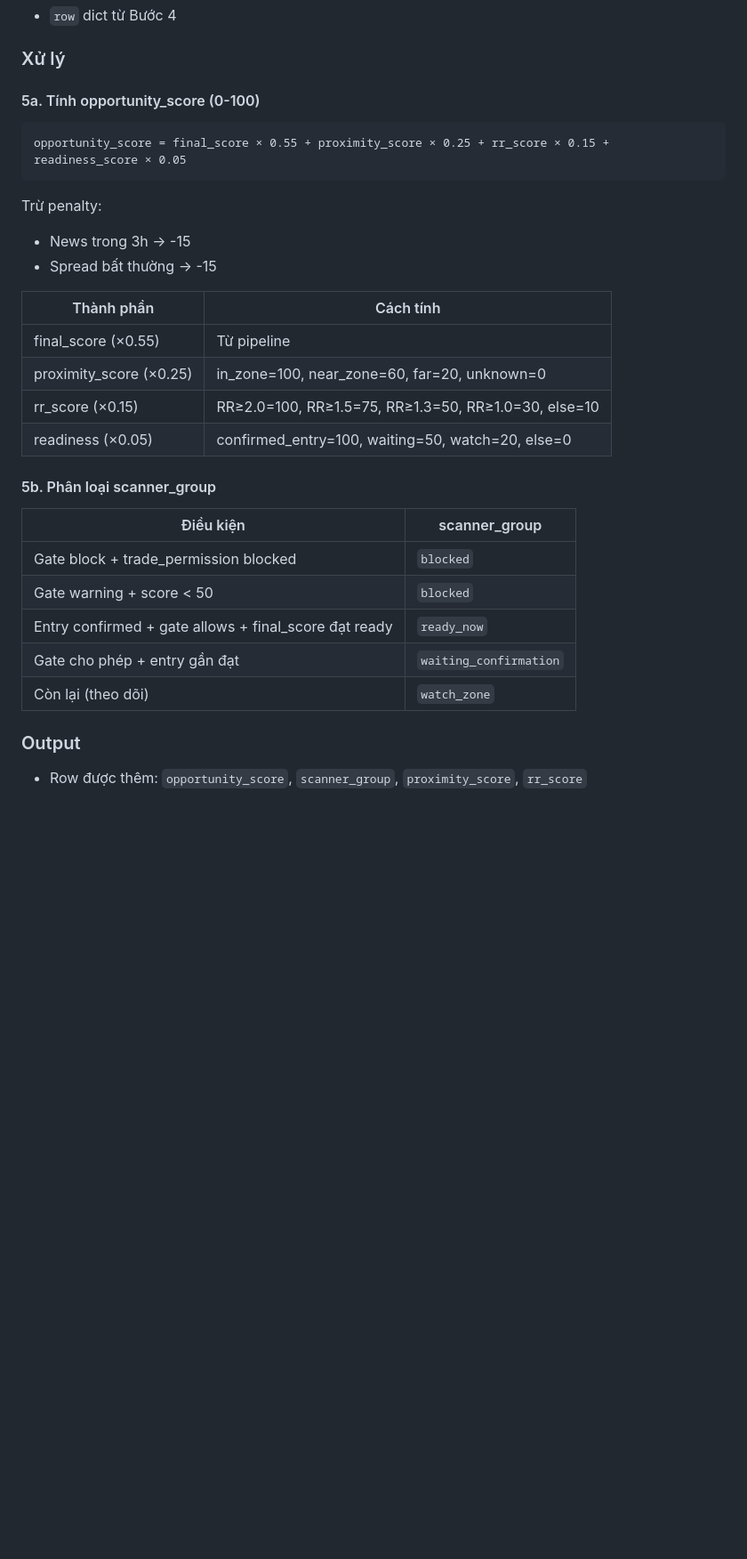
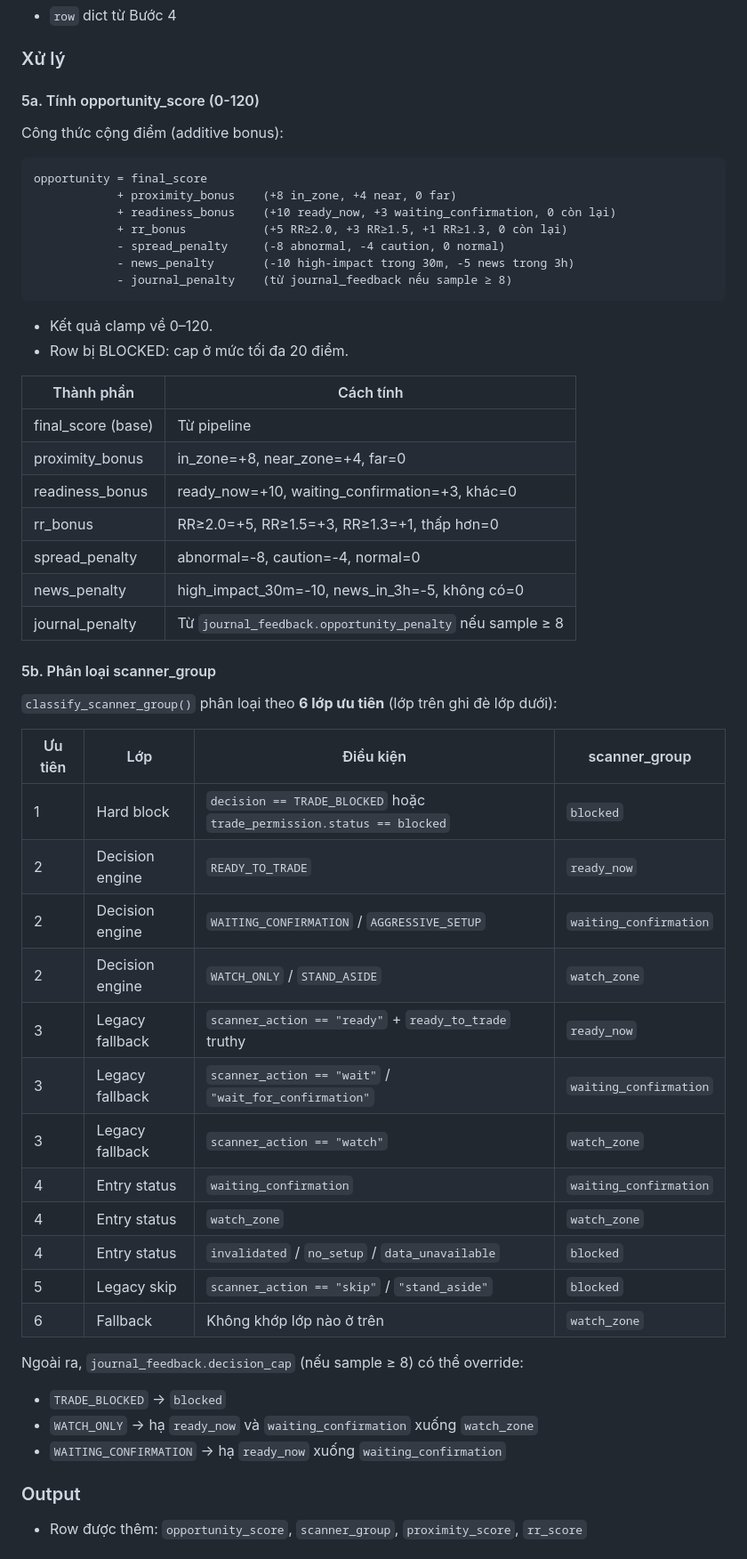
Before and after one commit to tntan01/AIMarketAnalyst, a Markdown page: docs/scanner-flow.md, the part around one of its changes. Shown at 89% size. Rendered like a GitHub page; blank space fills up the shorter version.

````diff
--- a/docs/scanner-flow.md
+++ b/docs/scanner-flow.md
@@ -471,30 +491,54 @@ Tổng hợp tất cả output thành 1 dict với các key chính:
 
 ### Xử lý
 
-#### 5a. Tính opportunity_score (0-100)
+#### 5a. Tính opportunity_score (0-120)
+
+Công thức cộng điểm (additive bonus):
 ```
-opportunity_score = final_score × 0.55 + proximity_score × 0.25 + rr_score × 0.15 + readiness_score × 0.05
+opportunity = final_score
+            + proximity_bonus    (+8 in_zone, +4 near, 0 far)
+            + readiness_bonus    (+10 ready_now, +3 waiting_confirmation, 0 còn lại)
+            + rr_bonus           (+5 RR≥2.0, +3 RR≥1.5, +1 RR≥1.3, 0 còn lại)
+            - spread_penalty     (-8 abnormal, -4 caution, 0 normal)
+            - news_penalty       (-10 high-impact trong 30m, -5 news trong 3h)
+            - journal_penalty    (từ journal_feedback nếu sample ≥ 8)
 ```
-Trừ penalty:
-- News trong 3h → -15
-- Spread bất thường → -15
+- Kết quả clamp về 0–120.
+- Row bị BLOCKED: cap ở mức tối đa 20 điểm.
 
 | Thành phần | Cách tính |
 |---|---|
-| final_score (×0.55) | Từ pipeline |
-| proximity_score (×0.25) | in_zone=100, near_zone=60, far=20, unknown=0 |
-| rr_score (×0.15) | RR≥2.0=100, RR≥1.5=75, RR≥1.3=50, RR≥1.0=30, else=10 |
-| readiness (×0.05) | confirmed_entry=100, waiting=50, watch=20, else=0 |
+| final_score (base) | Từ pipeline |
+| proximity_bonus | in_zone=+8, near_zone=+4, far=0 |
+| readiness_bonus | ready_now=+10, waiting_confirmation=+3, khác=0 |
+| rr_bonus | RR≥2.0=+5, RR≥1.5=+3, RR≥1.3=+1, thấp hơn=0 |
+| spread_penalty | abnormal=-8, caution=-4, normal=0 |
+| news_penalty | high_impact_30m=-10, news_in_3h=-5, không có=0 |
+| journal_penalty | Từ `journal_feedback.opportunity_penalty` nếu sample ≥ 8 |
 
 #### 5b. Phân loại scanner_group
 
-| Điều kiện | scanner_group |
-|---|---|
-| Gate block + trade_permission blocked | `blocked` |
-| Gate warning + score < 50 | `blocked` |
-| Entry confirmed + gate allows + final_score đạt ready | `ready_now` |
-| Gate cho phép + entry gần đạt | `waiting_confirmation` |
-| Còn lại (theo dõi) | `watch_zone` |
+`classify_scanner_group()` phân loại theo **6 lớp ưu tiên** (lớp trên ghi đè lớp dưới):
+
+| Ưu tiên | Lớp | Điều kiện | scanner_group |
+|---|---|---|---|
+| 1 | Hard block | `decision == TRADE_BLOCKED` hoặc `trade_permission.status == blocked` | `blocked` |
+| 2 | Decision engine | `READY_TO_TRADE` | `ready_now` |
+| 2 | Decision engine | `WAITING_CONFIRMATION` / `AGGRESSIVE_SETUP` | `waiting_confirmation` |
+| 2 | Decision engine | `WATCH_ONLY` / `STAND_ASIDE` | `watch_zone` |
+| 3 | Legacy fallback | `scanner_action == "ready"` + `ready_to_trade` truthy | `ready_now` |
+| 3 | Legacy fallback | `scanner_action == "wait"` / `"wait_for_confirmation"` | `waiting_confirmation` |
+| 3 | Legacy fallback | `scanner_action == "watch"` | `watch_zone` |
+| 4 | Entry status | `waiting_confirmation` | `waiting_confirmation` |
+| 4 | Entry status | `watch_zone` | `watch_zone` |
+| 4 | Entry status | `invalidated` / `no_setup` / `data_unavailable` | `blocked` |
+| 5 | Legacy skip | `scanner_action == "skip"` / `"stand_aside"` | `blocked` |
+| 6 | Fallback | Không khớp lớp nào ở trên | `watch_zone` |
+
+Ngoài ra, `journal_feedback.decision_cap` (nếu sample ≥ 8) có thể override:
+- `TRADE_BLOCKED` → `blocked`
+- `WATCH_ONLY` → hạ `ready_now` và `waiting_confirmation` xuống `watch_zone`
+- `WAITING_CONFIRMATION` → hạ `ready_now` xuống `waiting_confirmation`
 
 ### Output
 - Row được thêm: `opportunity_score`, `scanner_group`, `proximity_score`, `rr_score`
````
Also changed, not shown: other parts of docs/scanner-flow.md (+28 -7 lines).
